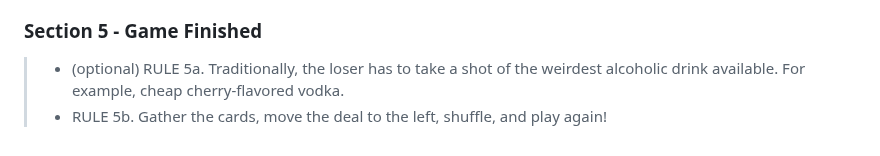
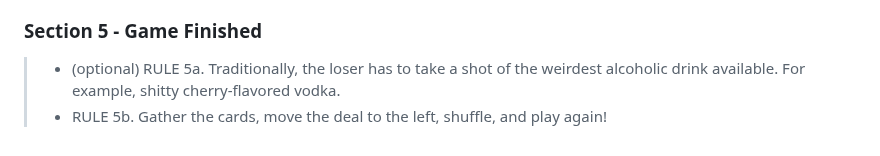
Before and after one commit to fosler2/Card-Games, a Markdown page: Cheese.md, the part around the change. Rendered like a GitHub page.

```diff
--- a/Cheese.md
+++ b/Cheese.md
@@ -77,5 +77,5 @@
 
 ### Section 5 - Game Finished
 
-> - (optional) RULE 5a. Traditionally, the loser has to take a shot of the weirdest alcoholic drink available. For example, cheap cherry-flavored vodka.
+> - (optional) RULE 5a. Traditionally, the loser has to take a shot of the weirdest alcoholic drink available. For example, shitty cherry-flavored vodka.
 > - RULE 5b. Gather the cards, move the deal to the left, shuffle, and play again!
```
